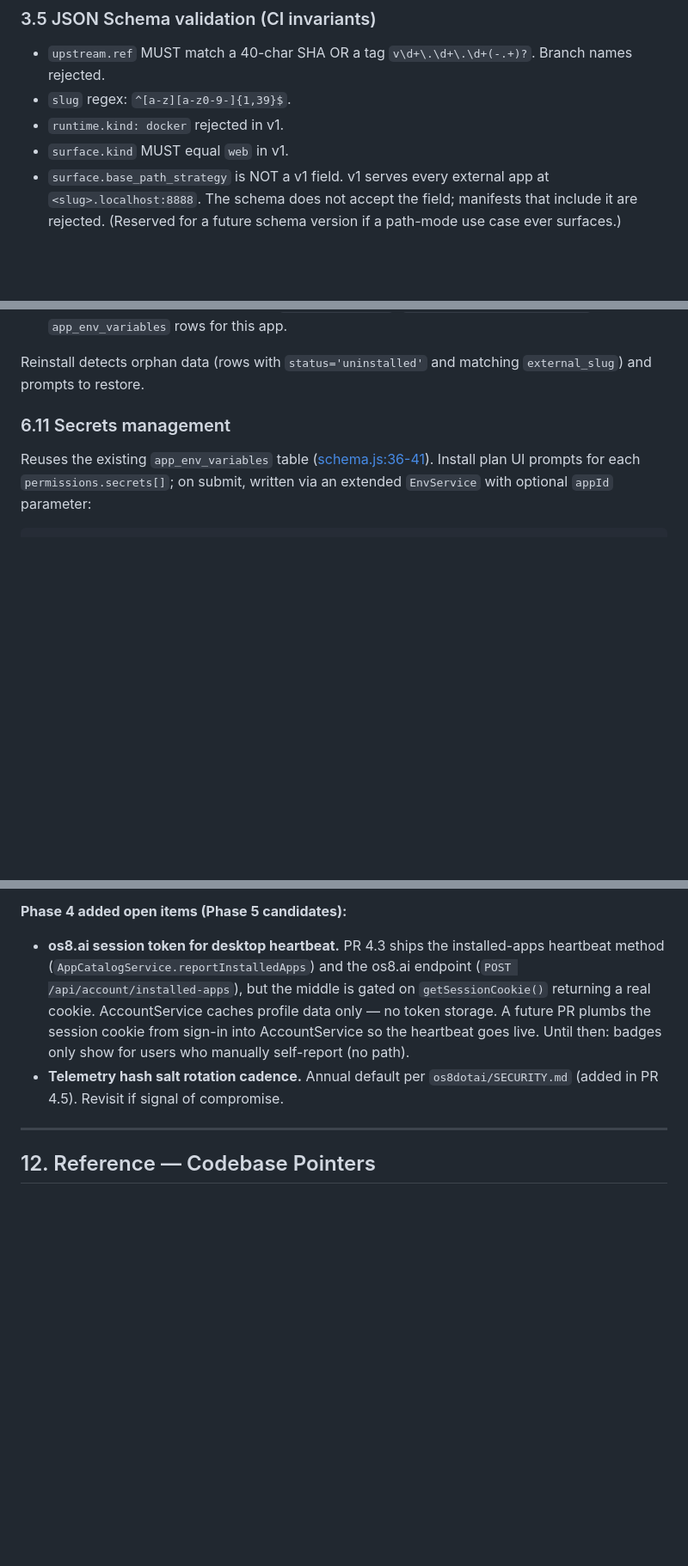
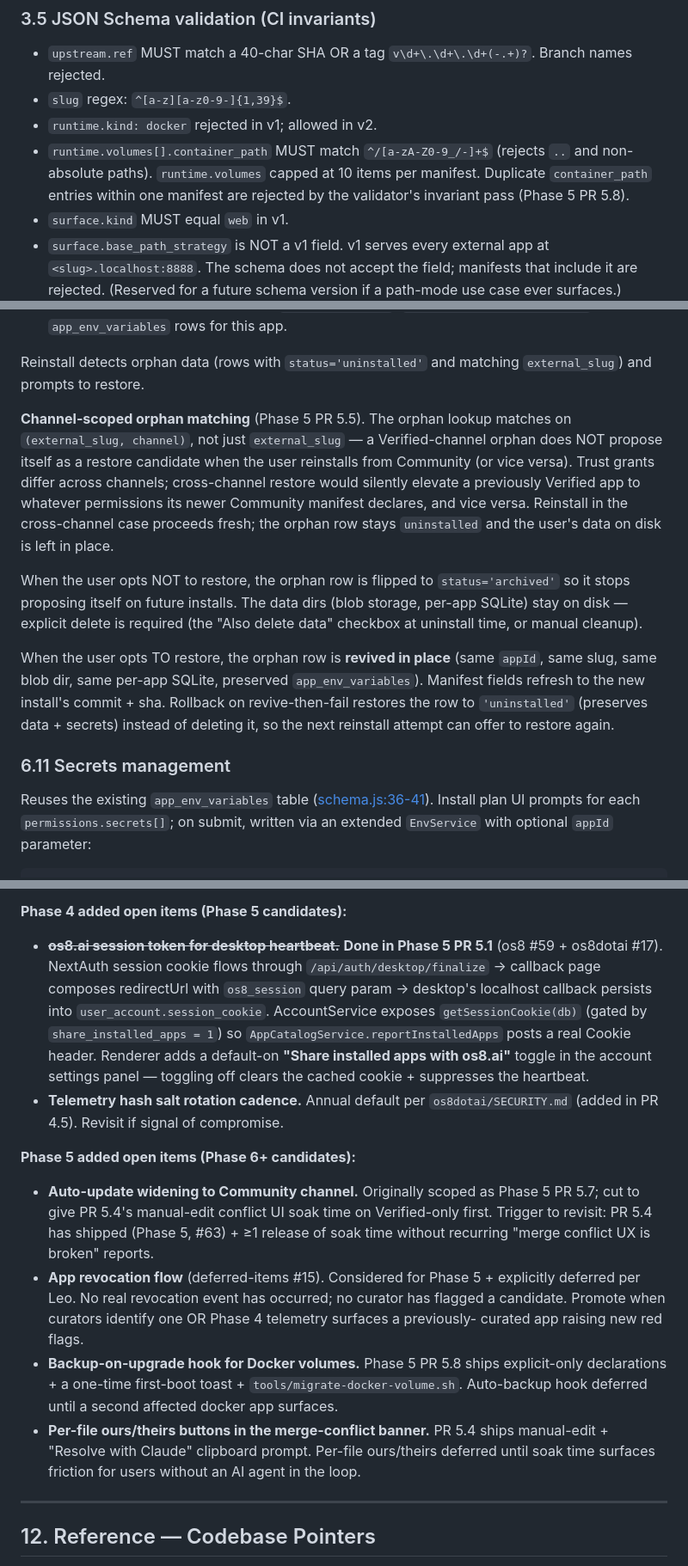
Before and after one commit to os8ai/os8, a Markdown page: docs/app-store-spec.md, 3 parts joined by grey strips. Shown at 86% size. GitHub-like rendering; blank space fills up the shorter version.

```diff
--- a/docs/app-store-spec.md
+++ b/docs/app-store-spec.md
@@ -289,7 +291,8 @@ Exception: a manifest may declare `shell: true` on a single command if absolutel
 
 - `upstream.ref` MUST match a 40-char SHA OR a tag `v\d+\.\d+\.\d+(-.+)?`. Branch names rejected.
 - `slug` regex: `^[a-z][a-z0-9-]{1,39}$`.
-- `runtime.kind: docker` rejected in v1.
+- `runtime.kind: docker` rejected in v1; allowed in v2.
+- `runtime.volumes[].container_path` MUST match `^/[a-zA-Z0-9_/-]+$` (rejects `..` and non-absolute paths). `runtime.volumes` capped at 10 items per manifest. Duplicate `container_path` entries within one manifest are rejected by the validator's invariant pass (Phase 5 PR 5.8).
 - `surface.kind` MUST equal `web` in v1.
 - `surface.base_path_strategy` is NOT a v1 field. v1 serves every external app at `<slug>.localhost:8888`. The schema does not accept the field; manifests that include it are rejected. (Reserved for a future schema version if a path-mode use case ever surfaces.)
 - `permissions.filesystem` MUST equal `app-private` in v1.
@@ -1261,6 +1268,29 @@ On confirm:
 5. If "Also delete data" checked: drop `~/os8/blob/<id>/`, `~/os8/config/app_db/<id>.db`, delete `app_env_variables` rows for this app.
 
 Reinstall detects orphan data (rows with `status='uninstalled'` and matching `external_slug`) and prompts to restore.
+
+**Channel-scoped orphan matching** (Phase 5 PR 5.5). The orphan
+lookup matches on `(external_slug, channel)`, not just `external_slug`
+— a Verified-channel orphan does NOT propose itself as a restore
+candidate when the user reinstalls from Community (or vice versa).
+Trust grants differ across channels; cross-channel restore would
+silently elevate a previously Verified app to whatever permissions
+its newer Community manifest declares, and vice versa. Reinstall in
+the cross-channel case proceeds fresh; the orphan row stays
+`uninstalled` and the user's data on disk is left in place.
+
+When the user opts NOT to restore, the orphan row is flipped to
+`status='archived'` so it stops proposing itself on future installs.
+The data dirs (blob storage, per-app SQLite) stay on disk — explicit
+delete is required (the "Also delete data" checkbox at uninstall
+time, or manual cleanup).
+
+When the user opts TO restore, the orphan row is **revived in place**
+(same `appId`, same slug, same blob dir, same per-app SQLite,
+preserved `app_env_variables`). Manifest fields refresh to the new
+install's commit + sha. Rollback on revive-then-fail restores the
+row to `'uninstalled'` (preserves data + secrets) instead of deleting
+it, so the next reinstall attempt can offer to restore again.
 
 ### 6.11 Secrets management
 
@@ -1477,17 +1507,40 @@ Genuinely open:
 
 **Phase 4 added open items (Phase 5 candidates):**
 
-- **os8.ai session token for desktop heartbeat.** PR 4.3 ships the
-  installed-apps heartbeat method (`AppCatalogService.reportInstalledApps`)
-  and the os8.ai endpoint (`POST /api/account/installed-apps`), but the
-  middle is gated on `getSessionCookie()` returning a real cookie.
-  AccountService caches profile data only — no token storage. A future
-  PR plumbs the session cookie from sign-in into AccountService so the
-  heartbeat goes live. Until then: badges only show for users who
-  manually self-report (no path).
+- ~~**os8.ai session token for desktop heartbeat.**~~ **Done in
+  Phase 5 PR 5.1** (os8 #59 + os8dotai #17). NextAuth session cookie
+  flows through `/api/auth/desktop/finalize` → callback page composes
+  redirectUrl with `os8_session` query param → desktop's localhost
+  callback persists into `user_account.session_cookie`. AccountService
+  exposes `getSessionCookie(db)` (gated by `share_installed_apps = 1`)
+  so `AppCatalogService.reportInstalledApps` posts a real Cookie
+  header. Renderer adds a default-on **"Share installed apps with
+  os8.ai"** toggle in the account settings panel — toggling off
+  clears the cached cookie + suppresses the heartbeat.
 - **Telemetry hash salt rotation cadence.** Annual default per
   `os8dotai/SECURITY.md` (added in PR 4.5). Revisit if signal of
   compromise.
+
+**Phase 5 added open items (Phase 6+ candidates):**
+
+- **Auto-update widening to Community channel.** Originally scoped
+  as Phase 5 PR 5.7; cut to give PR 5.4's manual-edit conflict UI
+  soak time on Verified-only first. Trigger to revisit: PR 5.4 has
+  shipped (Phase 5, #63) + ≥1 release of soak time without
+  recurring "merge conflict UX is broken" reports.
+- **App revocation flow** (deferred-items #15). Considered for
+  Phase 5 + explicitly deferred per Leo. No real revocation event
+  has occurred; no curator has flagged a candidate. Promote when
+  curators identify one OR Phase 4 telemetry surfaces a previously-
+  curated app raising new red flags.
+- **Backup-on-upgrade hook for Docker volumes.** Phase 5 PR 5.8
+  ships explicit-only declarations + a one-time first-boot toast +
+  `tools/migrate-docker-volume.sh`. Auto-backup hook deferred until
+  a second affected docker app surfaces.
+- **Per-file ours/theirs buttons in the merge-conflict banner.**
+  PR 5.4 ships manual-edit + "Resolve with Claude" clipboard prompt.
+  Per-file ours/theirs deferred until soak time surfaces friction
+  for users without an AI agent in the loop.
 
 ---
 
```
Also changed, not shown: other parts of docs/app-store-spec.md (+8 -2 lines), docs/app-store-plan.md (+35 -0 lines).
